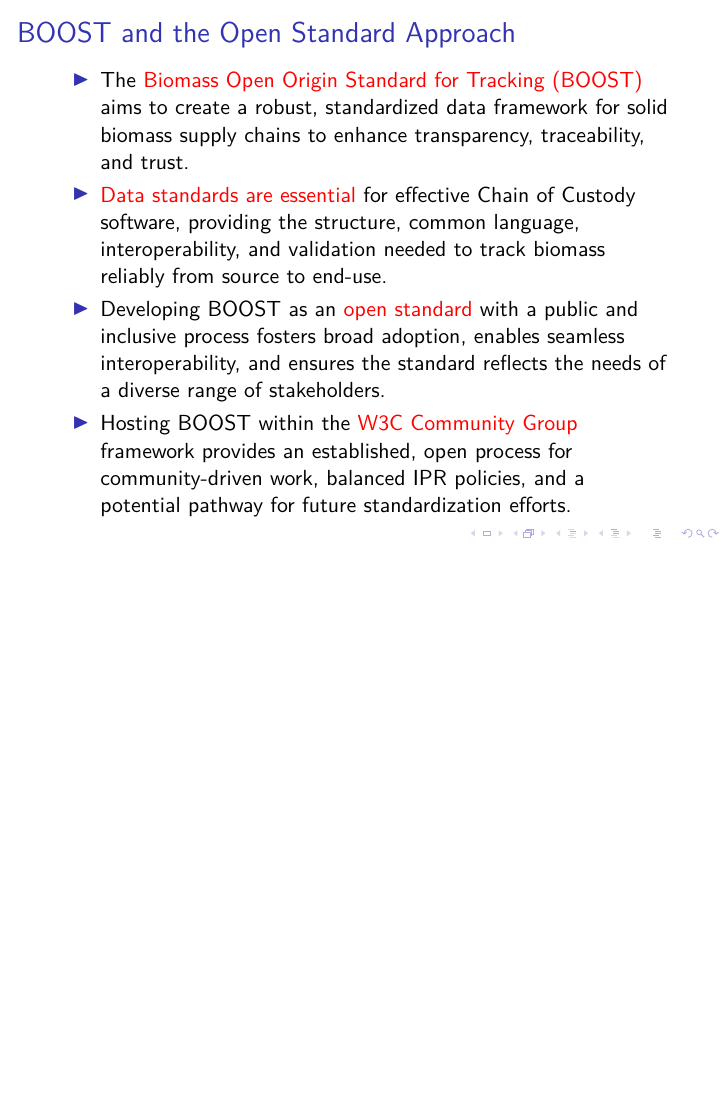
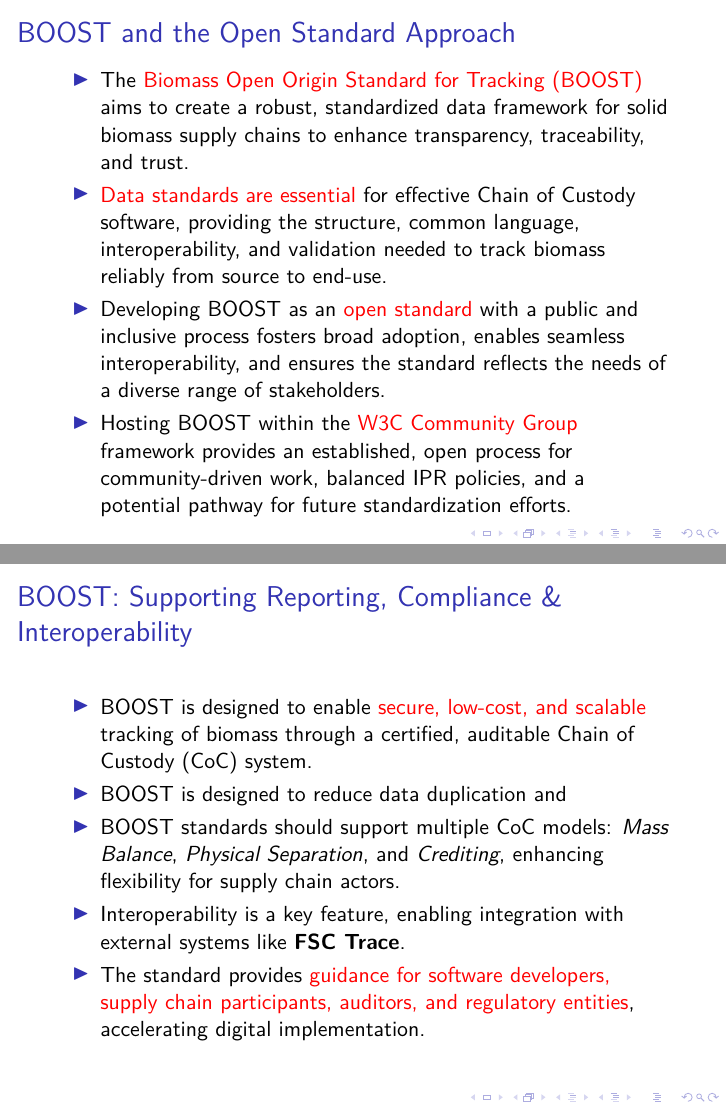
Before and after one commit to carbondirect/BOOST, LaTeX slides (BOOST_Slides.tex): page 14 of 14 before the commit and pages 14 and 15 of 15 after it, the two joined at a grey line, the shorter picture padded with empty space. Compiled offline with pdfLaTeX; a LaTeX package or settings file that is missing is left out.

Commit message:
Added a single slide describing the CoC with a bit more specificity.

```diff
--- a/BOOST_Slides.tex
+++ b/BOOST_Slides.tex
@@ -143,4 +143,13 @@
 \item Hosting BOOST within the \alert{W3C Community Group} framework provides an established, open process for community-driven work, balanced IPR policies, and a potential pathway for future standardization efforts.
 \end{itemize}
 \end{frame}
+\begin{frame}[label={sec:orgcocstandard}]{BOOST: Supporting Reporting, Compliance \& Interoperability}
+\begin{itemize}
+    \item BOOST is designed to enable \alert{secure, low-cost, and scalable} tracking of biomass through a certified, auditable Chain of Custody (CoC) system.
+    \item BOOST is designed to reduce data duplication and
+    \item BOOST standards should support multiple CoC models: \textit{Mass Balance}, \textit{Physical Separation}, and \textit{Crediting}, enhancing flexibility for supply chain actors.
+    \item Interoperability is a key feature, enabling integration with external systems like \textbf{FSC Trace}.
+    \item The standard provides \alert{guidance for software developers, supply chain participants, auditors, and regulatory entities}, accelerating digital implementation.
+\end{itemize}
+\end{frame}
 \end{document}
```
